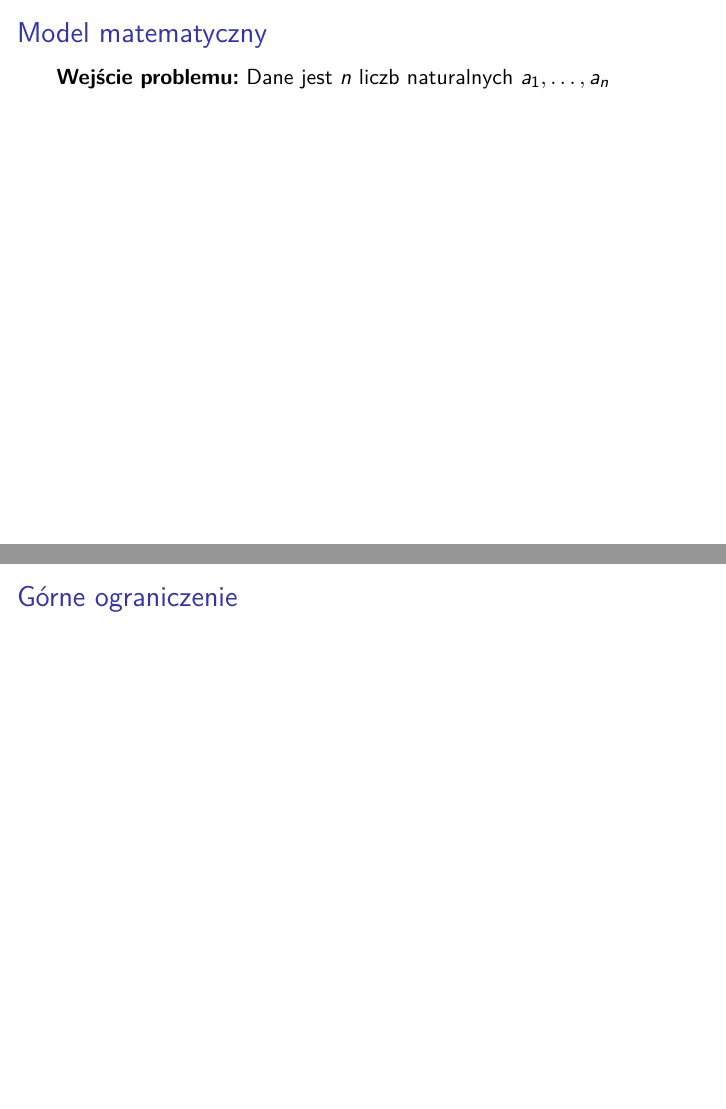
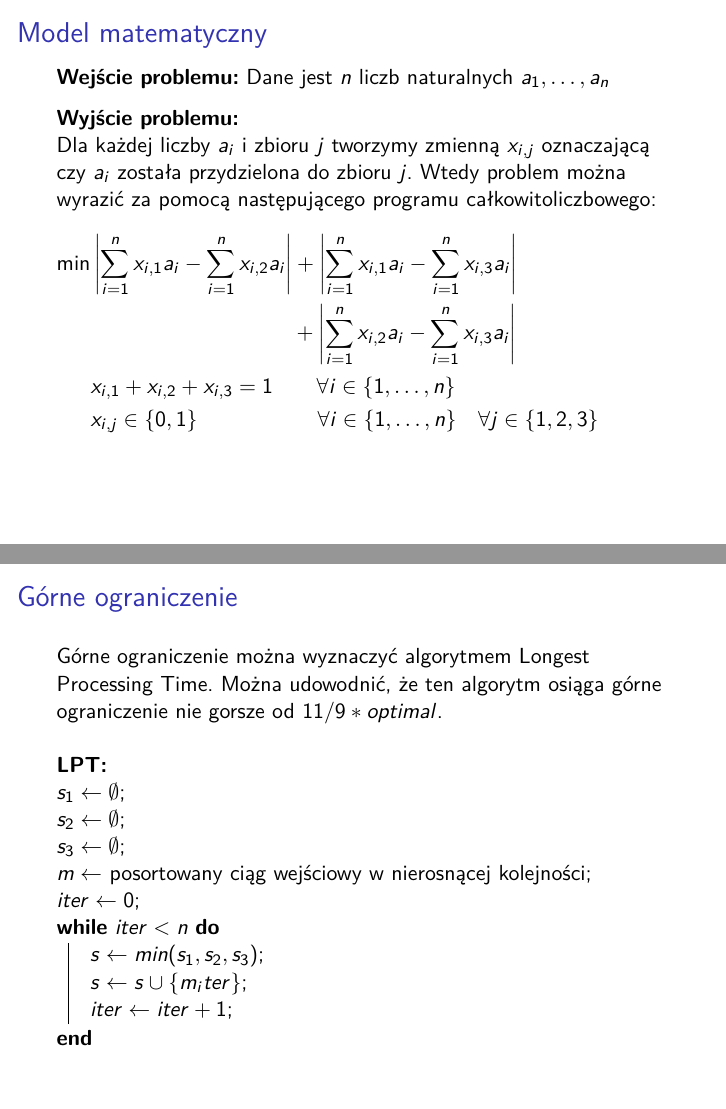
Before and after one commit to kkrol2/Sztuczna_inteligencja, LaTeX slides (prezentacja/prez.tex): pages 3 and 5 of 7 before the commit and pages 3 and 4 of 6 after it, joined at a grey line. Compiled offline with pdfLaTeX.

Commit message:
Upper bound section

```diff
--- a/prezentacja/prez.tex
+++ b/prezentacja/prez.tex
@@ -62,13 +62,6 @@ Zbiór liczb należy podzielić na 3 podzbiory tak, aby:
 \begin{frame}[t]{Model matematyczny}
 
 \textbf{Wejście problemu:} Dane jest $n$ liczb naturalnych $a_1,\dots,a_n$
-
-
-\end{frame}
-
-\begin{frame}[t]{Model matematyczny}
-
-\textbf{Wejście problemu:} Dane jest $n$ liczb naturalnych $a_1,\dots,a_n$
 \\[0.1in]\textbf{Wyjście problemu:}\\ Dla każdej liczby $a_i$ i zbioru $j$ tworzymy zmienną $x_{i,j}$ oznaczającą czy $a_i$ została przydzielona do zbioru $j$. Wtedy problem można wyrazić za pomocą następującego programu całkowitoliczbowego:
 \begin{equation*}
 \begin{aligned}
@@ -85,6 +78,21 @@ Zbiór liczb należy podzielić na 3 podzbiory tak, aby:
 \section{Górne ograniczenie}
 
 \begin{frame}{Górne ograniczenie}
+Górne ograniczenie można wyznaczyć algorytmem Longest Processing Time. Można udowodnić, że ten algorytm osiąga górne ograniczenie nie gorsze od $11/9*optimal$.\\~\\
+\textbf{LPT:}\\
+\begin{algorithm}[H]
+ $s_1 \gets \emptyset$\;
+ $s_2 \gets \emptyset$\;
+ $s_3 \gets \emptyset$\;
+ $m \gets $ posortowany ciąg wejściowy w nierosnącej kolejności\;
+ $iter \gets 0$\;
+ \While{$iter < n$}{
+    $s \gets min(s_1,s_2,s_3)$\;
+    $s \gets s \cup \{m_iter\}$\;
+    $iter \gets iter+1$\;
+  }
+\end{algorithm}
+
 
 
 \end{frame}
```
Also changed, not shown: prezentacja/prez.pdf (added).
